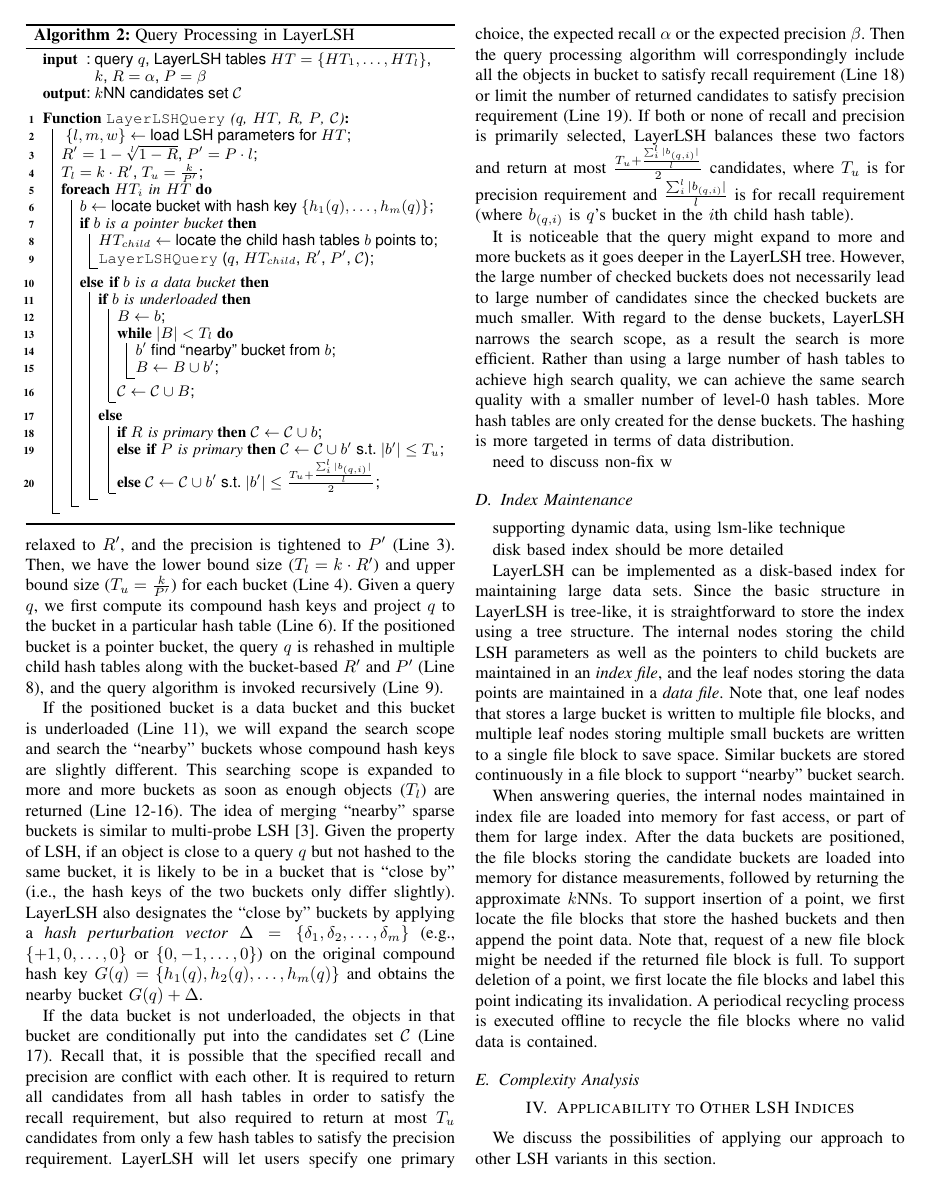
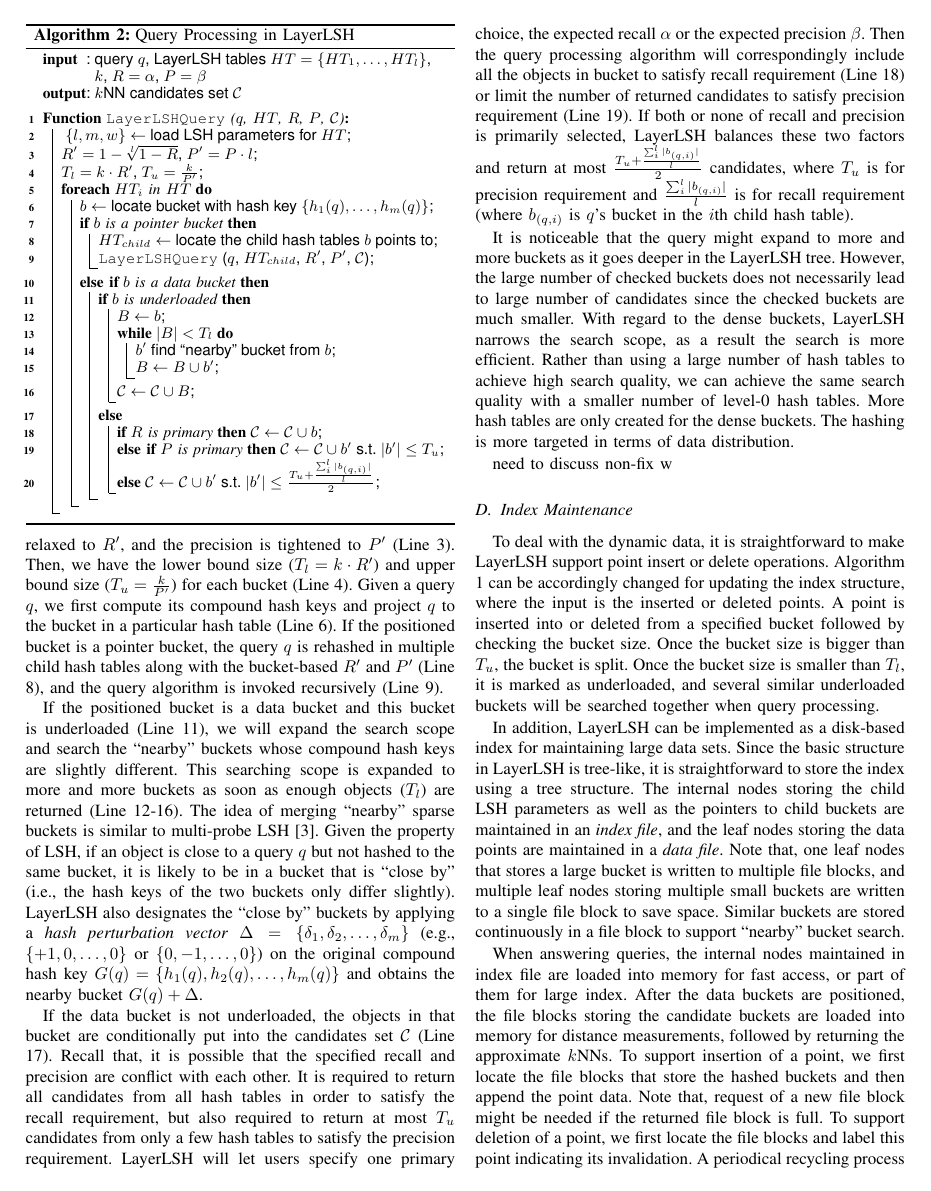
Before and after one commit to neuzhangyf/paper_layerlsh, a LaTeX paper (bare_conf.tex, which reads layerlsh.tex): page 6 of 13. Compiled offline with pdfLaTeX.

Commit message:
dynamic data

```diff
--- a/layerlsh.tex
+++ b/layerlsh.tex
@@ -251,11 +251,10 @@ need to discuss non-fix w
 
 \subsection{Index Maintenance}
 
-supporting dynamic data, using lsm-like technique
 
-disk based index should be more detailed
+To deal with the dynamic data, it is straightforward to make LayerLSH support point insert or delete operations. Algorithm \ref{alg:split} can be accordingly changed for updating the index structure, where the input is the inserted or deleted points. A point is inserted into or deleted from a specified bucket followed by checking the bucket size. Once the bucket size is bigger than $T_u$, the bucket is split. Once the bucket size is smaller than $T_l$, it is marked as underloaded, and several similar underloaded buckets will be searched together when query processing.
 
-LayerLSH can be implemented as a disk-based index for maintaining large data sets. Since the basic structure in LayerLSH is tree-like, it is straightforward to store the index using a tree structure. The internal nodes storing the child LSH parameters as well as the pointers to child buckets are maintained in an \emph{index file}, and the leaf nodes storing the data points are maintained in a \emph{data file}. Note that, one leaf nodes that stores a large bucket is written to multiple file blocks, and multiple leaf nodes storing multiple small buckets are written to a single file block to save space. Similar buckets are stored continuously in a file block to support ``nearby'' bucket search.
+In addition, LayerLSH can be implemented as a disk-based index for maintaining large data sets. Since the basic structure in LayerLSH is tree-like, it is straightforward to store the index using a tree structure. The internal nodes storing the child LSH parameters as well as the pointers to child buckets are maintained in an \emph{index file}, and the leaf nodes storing the data points are maintained in a \emph{data file}. Note that, one leaf nodes that stores a large bucket is written to multiple file blocks, and multiple leaf nodes storing multiple small buckets are written to a single file block to save space. Similar buckets are stored continuously in a file block to support ``nearby'' bucket search.
 
 When answering queries, the internal nodes maintained in index file are loaded into memory for fast access, or part of them for large index. After the data buckets are positioned, the file blocks storing the candidate buckets are loaded into memory for distance measurements, followed by returning the approximate $k$NNs. To support insertion of a point, we first locate the file blocks that store the hashed buckets and then append the point data. Note that, request of a new file block might be needed if the returned file block is full. To support deletion of a point, we first locate the file blocks and label this point indicating its invalidation. A periodical recycling process is executed offline to recycle the file blocks where no valid data is contained.
 
```
Also changed, not shown: expr.tex (+2 -0 lines).
